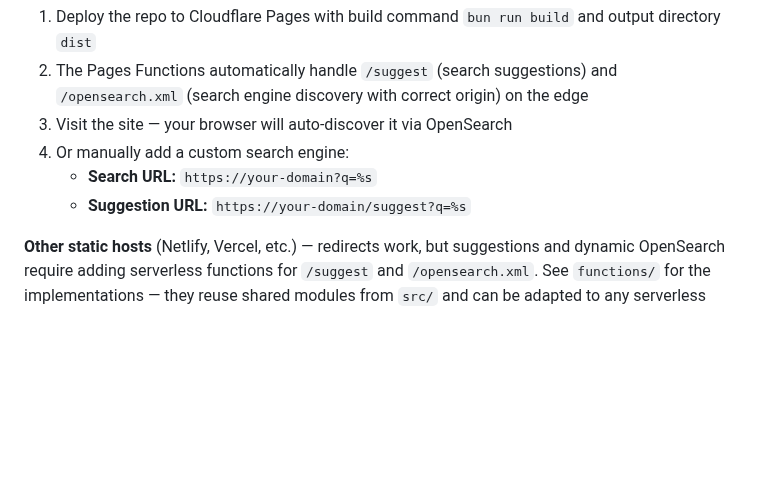
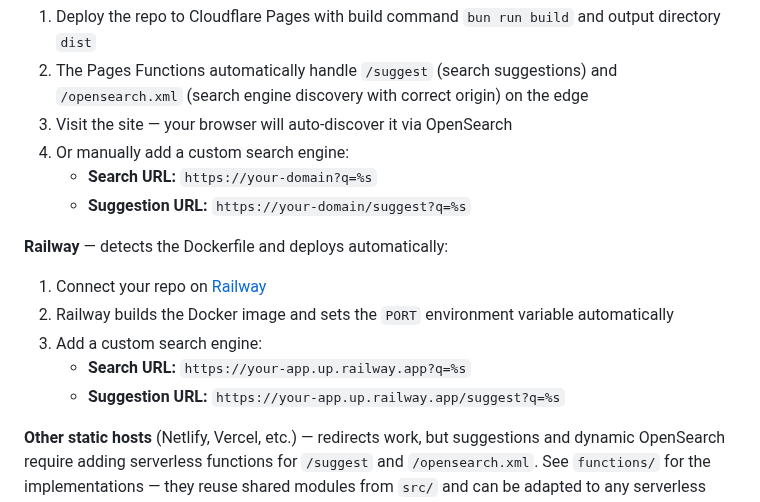
Before and after one commit to stevieyu/flashbang, a Markdown page: README.md, the part around the change. GitHub-like rendering; blank space fills up the shorter version.

Commit message:
docs: add railway as selfhost option

```diff
--- a/README.md
+++ b/README.md
@@ -81,6 +81,14 @@ Nothing to build or deploy.
 4. Or manually add a custom search engine:
    - **Search URL:** `https://your-domain?q=%s`
    - **Suggestion URL:** `https://your-domain/suggest?q=%s`
+
+**Railway** — detects the Dockerfile and deploys automatically:
+
+1. Connect your repo on [Railway](https://railway.app)
+2. Railway builds the Docker image and sets the `PORT` environment variable automatically
+3. Add a custom search engine:
+   - **Search URL:** `https://your-app.up.railway.app?q=%s`
+   - **Suggestion URL:** `https://your-app.up.railway.app/suggest?q=%s`
 
 **Other static hosts** (Netlify, Vercel, etc.) — redirects work, but suggestions and dynamic OpenSearch require adding serverless functions for `/suggest` and `/opensearch.xml`. See `functions/` for the implementations — they reuse shared modules from `src/` and can be adapted to any serverless platform.
 
```
